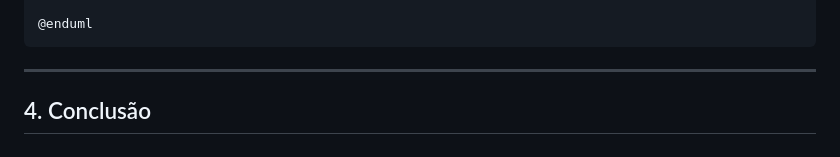
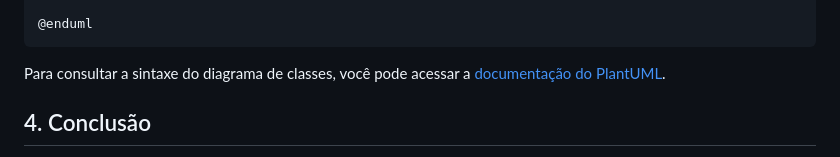
Before and after one commit to marceloakira/tutorials, a Markdown page: uml-básico/README.md, the part around the change. GitHub-like rendering.

Commit message:
[update] link para mais sobre diagrama de classes

````diff
--- a/uml-básico/README.md
+++ b/uml-básico/README.md
@@ -225,7 +225,7 @@ Matricula "*" --> "1" Disciplina : disciplina
 @enduml
 ```
 
----
+Para consultar a sintaxe do diagrama de classes, você pode acessar a [documentação do PlantUML](https://plantuml.com/class-diagram).
 
 ## 4. Conclusão
 
````
